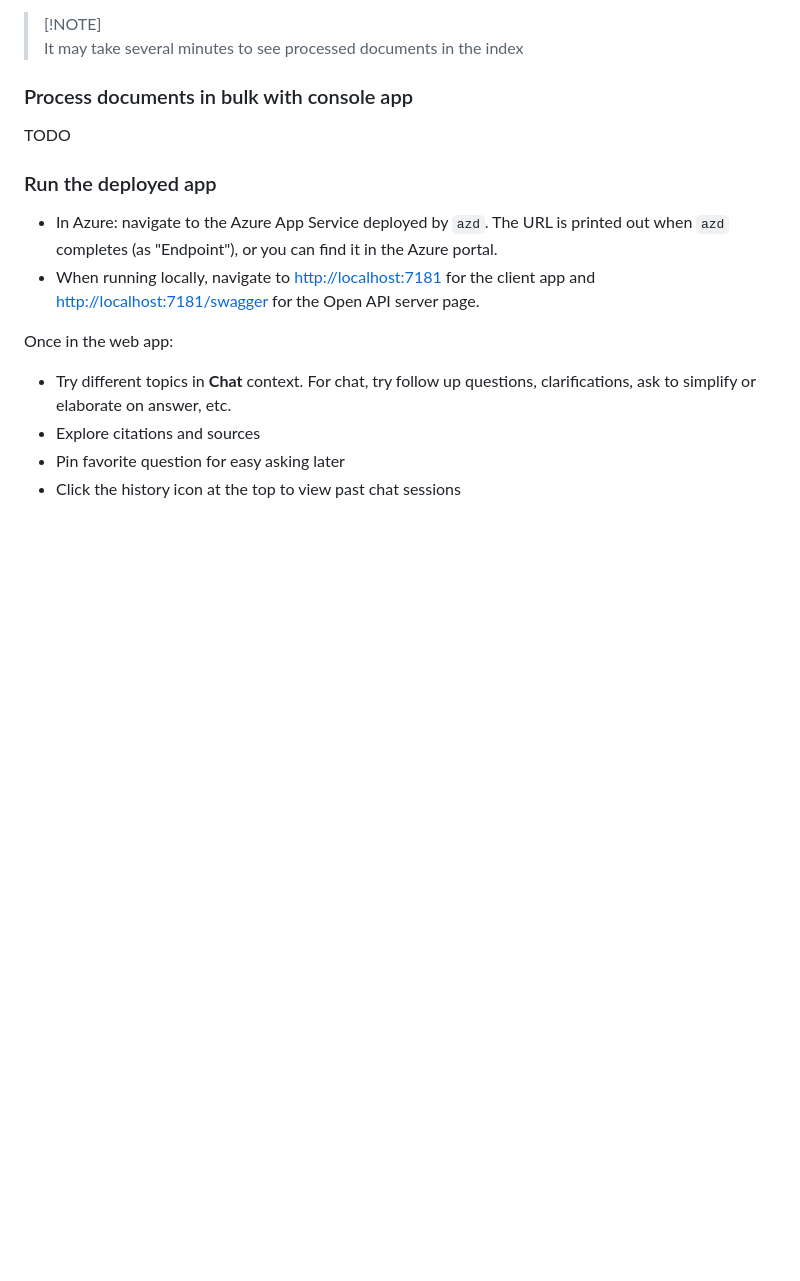
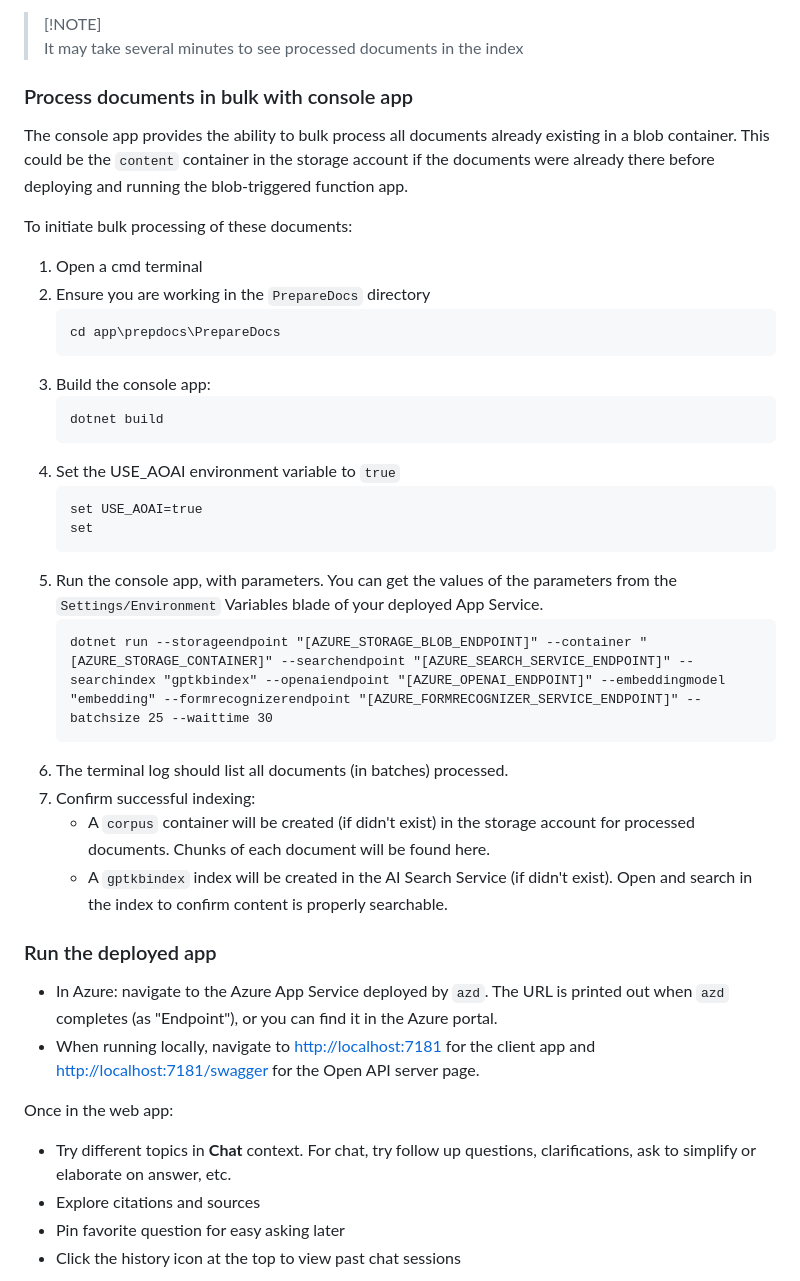
Before and after one commit to microsoft/Thoth, a Markdown page: README.md, the part around the change. Rendered like a GitHub page; blank space fills up the shorter version.

Commit message:
add run console app instructions

````diff
--- a/README.md
+++ b/README.md
@@ -105,7 +105,33 @@ See [Deployment Instructions here](./infra/README.md).
 > It may take several minutes to see processed documents in the index
 
 ### Process documents in bulk with console app
-TODO
+
+The console app provides the ability to bulk process all documents already existing in a blob container. This could be the `content` container in the storage account if the documents were already there before deploying and running the blob-triggered function app.
+
+To initiate bulk processing of these documents:
+
+1. Open a cmd terminal
+1. Ensure you are working in the `PrepareDocs` directory
+   ```
+   cd app\prepdocs\PrepareDocs
+   ```
+1. Build the console app:
+   ```
+   dotnet build
+   ```
+1. Set the USE_AOAI environment variable to `true`
+   ```
+   set USE_AOAI=true
+   set
+   ```
+1. Run the console app, with parameters. You can get the values of the parameters from the `Settings/Environment` Variables blade of your deployed App Service.
+   ```
+   dotnet run --storageendpoint "[AZURE_STORAGE_BLOB_ENDPOINT]" --container "[AZURE_STORAGE_CONTAINER]" --searchendpoint "[AZURE_SEARCH_SERVICE_ENDPOINT]" --searchindex "gptkbindex" --openaiendpoint "[AZURE_OPENAI_ENDPOINT]" --embeddingmodel "embedding" --formrecognizerendpoint "[AZURE_FORMRECOGNIZER_SERVICE_ENDPOINT]" --batchsize 25 --waittime 30
+   ```
+1. The terminal log should list all documents (in batches) processed.
+1. Confirm successful indexing:
+   - A `corpus` container will be created (if didn't exist) in the storage account for processed documents. Chunks of each document will be found here.
+   - A `gptkbindex` index will be created in the AI Search Service (if didn't exist). Open and search in the index to confirm content is properly searchable.
 
 ### Run the deployed app
 
````
